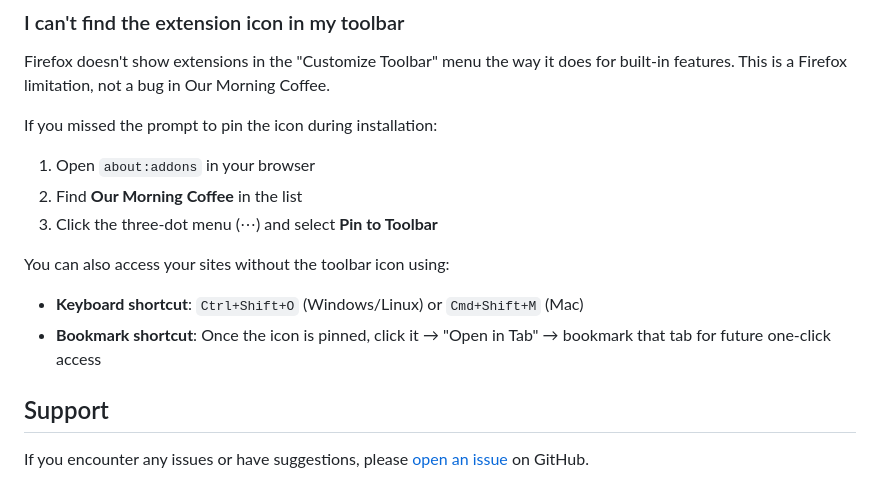
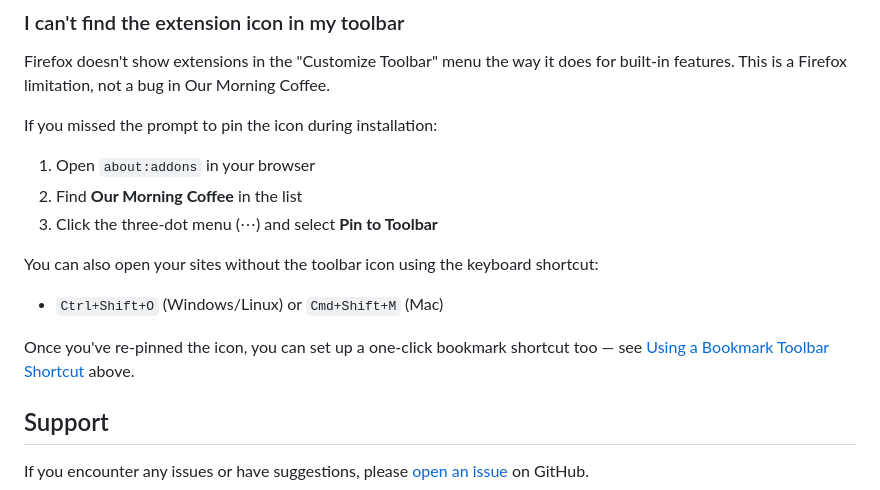
Before and after one commit to nate-double-u/Our-Morning-Coffee, a Markdown page: README.md, the part around the change. Rendered like a GitHub page.

Commit message:
Separate icon-free access from post-pin tips in FAQ
Keyboard shortcut is truly icon-free; bookmark shortcut requires
the icon. Split them clearly and link to the existing bookmark
instructions to avoid duplication.

Signed-off-by: Nate W <natew@cncf.io>
Co-authored-by: Copilot <223556219+Copilot@users.noreply.github.com>
Signed-off-by: Nate W <natew@cncf.io>

```diff
--- a/README.md
+++ b/README.md
@@ -175,10 +175,11 @@ If you missed the prompt to pin the icon during installation:
 2. Find **Our Morning Coffee** in the list
 3. Click the three-dot menu (⋯) and select **Pin to Toolbar**
 
-You can also access your sites without the toolbar icon using:
+You can also open your sites without the toolbar icon using the keyboard shortcut:
 
-- **Keyboard shortcut**: `Ctrl+Shift+O` (Windows/Linux) or `Cmd+Shift+M` (Mac)
-- **Bookmark shortcut**: Once the icon is pinned, click it → "Open in Tab" → bookmark that tab for future one-click access
+- `Ctrl+Shift+O` (Windows/Linux) or `Cmd+Shift+M` (Mac)
+
+Once you've re-pinned the icon, you can set up a one-click bookmark shortcut too — see [Using a Bookmark Toolbar Shortcut](#using-a-bookmark-toolbar-shortcut) above.
 
 ## Support
 
```
